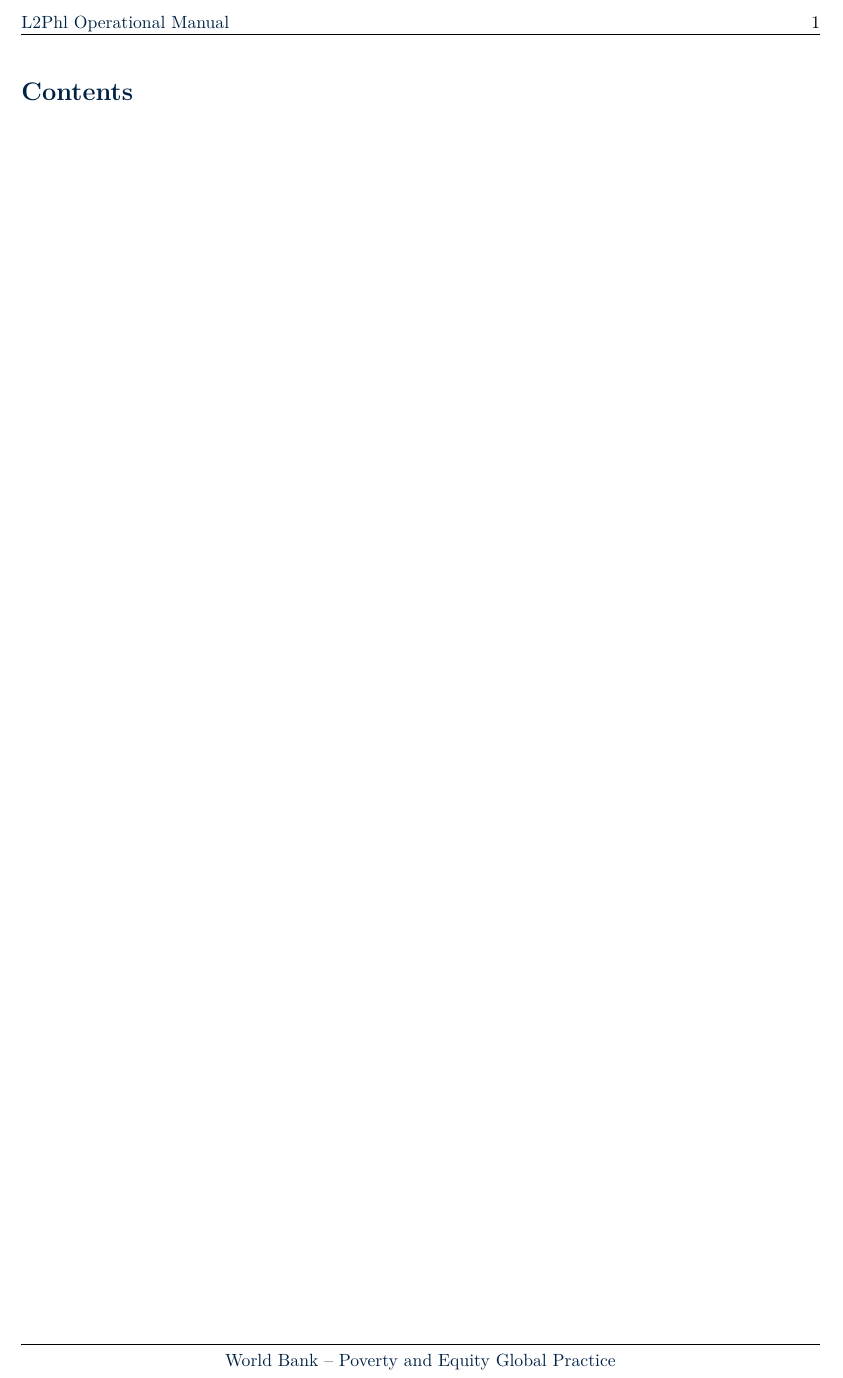
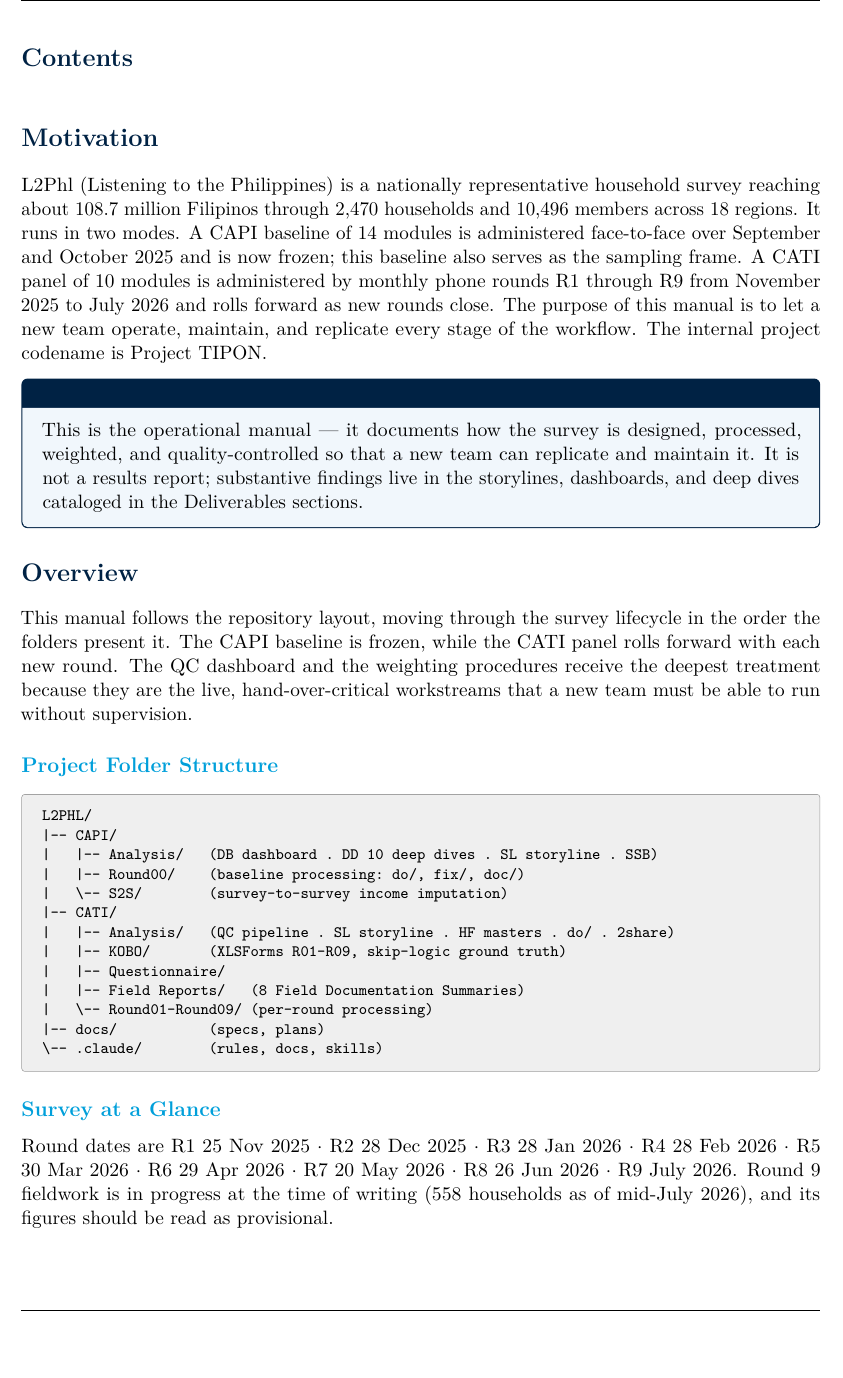
Before and after one commit to avraltod/L2PHL, a LaTeX document (CAPI/Analysis/SL/tex/L2PHL_Operational_Manual.tex, which reads CAPI/Analysis/SL/tex/manual/00_frontmatter.tex, CAPI/Analysis/SL/tex/manual/01_overview.tex): part of page 2 of 2 before the commit and part of page 2 of 3 after it, cut at the place of the change, the shorter picture padded with empty space. Compiled offline with pdfLaTeX.

Commit message:
manual: motivation, overview, folder tree, survey-at-a-glance

```diff
--- a/CAPI/Analysis/SL/tex/manual/00_frontmatter.tex
+++ b/CAPI/Analysis/SL/tex/manual/00_frontmatter.tex
@@ -1 +1,20 @@
 % 00_frontmatter
+
+\section*{Motivation}
+
+L2Phl (Listening to the Philippines) is a nationally representative household
+survey reaching about 108.7 million Filipinos through 2,470 households and
+10,496 members across 18 regions. It runs in two modes. A CAPI baseline of 14
+modules is administered face-to-face over September and October 2025 and is now
+frozen; this baseline also serves as the sampling frame. A CATI panel of 10
+modules is administered by monthly phone rounds R1 through R9 from November 2025
+to July 2026 and rolls forward as new rounds close. The purpose of this manual
+is to let a new team operate, maintain, and replicate every stage of the
+workflow. The internal project codename is Project TIPON.
+
+\begin{notebox}{Scope of this document}
+This is the operational manual --- it documents how the survey is designed,
+processed, weighted, and quality-controlled so that a new team can replicate and
+maintain it. It is not a results report; substantive findings live in the
+storylines, dashboards, and deep dives cataloged in the Deliverables sections.
+\end{notebox}
--- a/CAPI/Analysis/SL/tex/manual/01_overview.tex
+++ b/CAPI/Analysis/SL/tex/manual/01_overview.tex
@@ -1 +1,34 @@
 % 01_overview
+
+\section*{Overview}
+
+This manual follows the repository layout, moving through the survey lifecycle in
+the order the folders present it. The CAPI baseline is frozen, while the CATI
+panel rolls forward with each new round. The QC dashboard and the weighting
+procedures receive the deepest treatment because they are the live,
+hand-over-critical workstreams that a new team must be able to run without
+supervision.
+
+\subsection*{Project Folder Structure}
+
+\begin{refbox}
+{\footnotesize
+\begin{verbatim}
+L2PHL/
+|-- CAPI/
+|   |-- Analysis/   (DB dashboard . DD 10 deep dives . SL storyline . SSB)
+|   |-- Round00/    (baseline processing: do/, fix/, doc/)
+|   \-- S2S/        (survey-to-survey income imputation)
+|-- CATI/
+|   |-- Analysis/   (QC pipeline . SL storyline . HF masters . do/ . 2share)
+|   |-- KOBO/       (XLSForms R01-R09, skip-logic ground truth)
+|   |-- Questionnaire/
+|   |-- Field Reports/   (8 Field Documentation Summaries)
+|   \-- Round01-Round09/ (per-round processing)
+|-- docs/           (specs, plans)
+\-- .claude/        (rules, docs, skills)
+\end{verbatim}
+}
+\end{refbox}
+
+\subsection*{Survey at a Glance}
@@ -1,0 +53,5 @@
+Round dates are R1 25 Nov 2025 $\cdot$ R2 28 Dec 2025 $\cdot$ R3 28 Jan 2026
+$\cdot$ R4 28 Feb 2026 $\cdot$ R5 30 Mar 2026 $\cdot$ R6 29 Apr 2026 $\cdot$ R7
+20 May 2026 $\cdot$ R8 26 Jun 2026 $\cdot$ R9 July 2026. Round 9 fieldwork is in
+progress at the time of writing (558 households as of mid-July 2026), and its
+figures should be read as provisional.
```
Also changed, not shown: CAPI/Analysis/SL/tex/manual/01_overview.tex (18 more changed lines).
